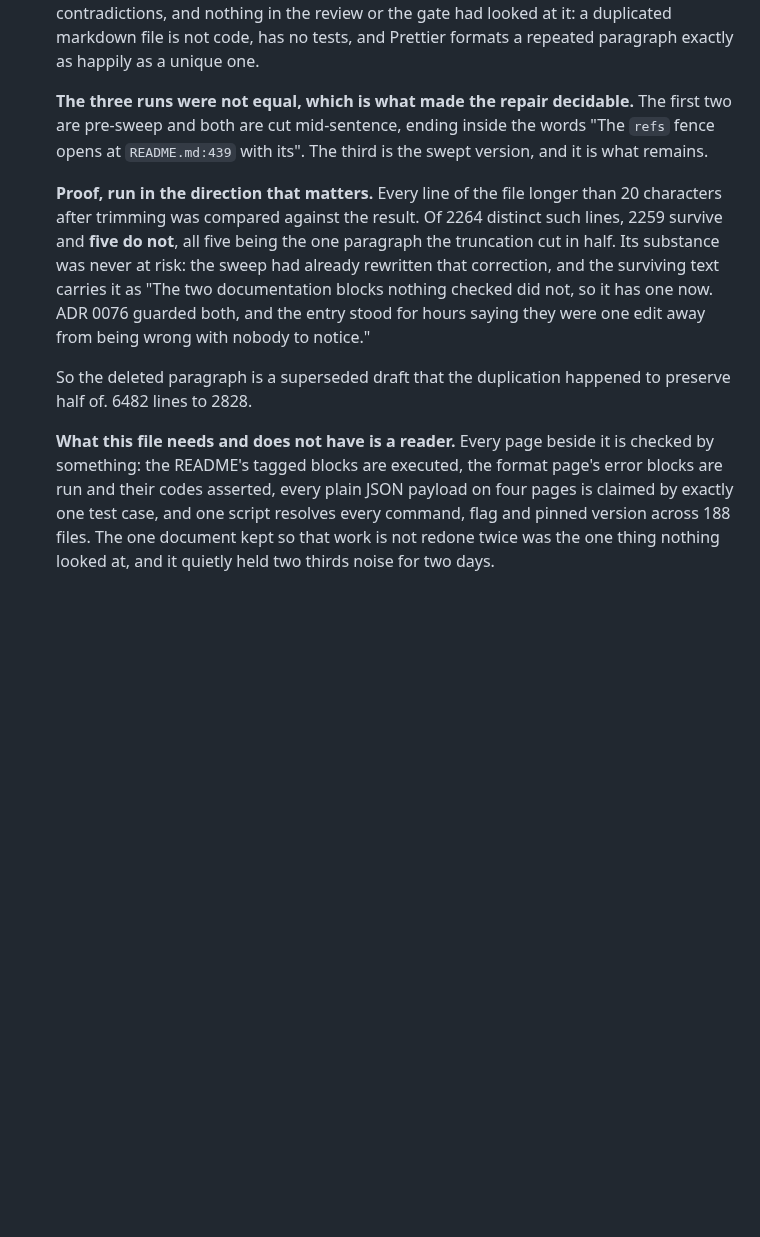
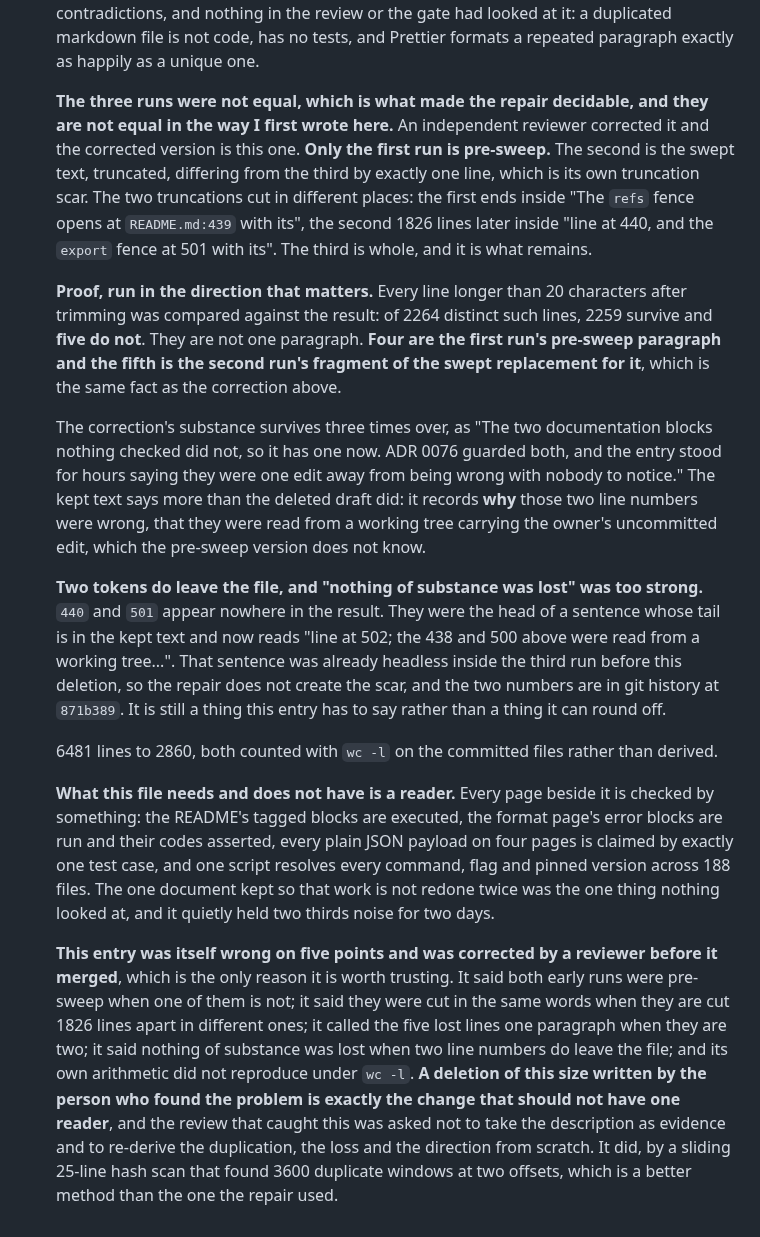
Before and after one commit to BlakeHastings/dbmd, a Markdown page: docs/process/verified.md, the part around the change. Rendered like a GitHub page; blank space fills up the shorter version.

Commit message:
docs: correct the repair entry, which was wrong on five points
An independent reviewer was asked not to take this change's description as
evidence and to re-derive the duplication, the loss and the direction from
scratch. It did, and found five errors, three of which this branch had already
written into the permanent record.

Only the first run is pre-sweep. The second is the swept text, truncated,
differing from the third by one line which is its own truncation scar. The two
truncations cut in different places, 1826 lines apart, not in the same words.
The five lost lines are two paragraphs and not one: four from the first run's
pre-sweep draft and one from the second run's fragment of the swept replacement
for it. Two tokens do leave the file, 440 and 501, so "nothing of substance was
lost" was too strong, although the sentence they headed was already headless
inside the kept run before this deletion. And the line counts did not reproduce
under wc -l: 6481 to 2860, both now counted rather than derived.

The entry says all of that, including that it was wrong, because a deletion of
this size written by the person who found the problem is exactly the change
that should not have one reader.

Co-Authored-By: Claude Opus 5 <noreply@anthropic.com>
Claude-Session: https://claude.ai/code/session_01Dk72rgRy5otKkGtEUmevnZ

```diff
--- a/docs/process/verified.md
+++ b/docs/process/verified.md
@@ -2834,22 +2834,41 @@ corrected by whoever fixed the thing and the other was nobody's job.
   code, has no tests, and Prettier formats a repeated paragraph exactly as
   happily as a unique one.
 
-  **The three runs were not equal, which is what made the repair decidable.** The
-  first two are pre-sweep and both are cut mid-sentence, ending inside the words
-  "The `refs` fence opens at `README.md:439` with its". The third is the swept
-  version, and it is what remains.
-
-  **Proof, run in the direction that matters.** Every line of the file longer
-  than 20 characters after trimming was compared against the result. Of 2264
-  distinct such lines, 2259 survive and **five do not**, all five being the one
-  paragraph the truncation cut in half. Its substance was never at risk: the
-  sweep had already rewritten that correction, and the surviving text carries it
-  as "The two documentation blocks nothing checked did not, so it has one now.
-  ADR 0076 guarded both, and the entry stood for hours saying they were one edit
-  away from being wrong with nobody to notice."
-
-  So the deleted paragraph is a superseded draft that the duplication happened to
-  preserve half of. 6482 lines to 2828.
+  **The three runs were not equal, which is what made the repair decidable, and
+  they are not equal in the way I first wrote here.** An independent reviewer
+  corrected it and the corrected version is this one. **Only the first run is
+  pre-sweep.** The second is the swept text, truncated, differing from the third
+  by exactly one line, which is its own truncation scar. The two truncations cut
+  in different places: the first ends inside "The `refs` fence opens at
+  `README.md:439` with its", the second 1826 lines later inside "line at 440, and
+  the `export` fence at 501 with its". The third is whole, and it is what
+  remains.
+
+  **Proof, run in the direction that matters.** Every line longer than 20
+  characters after trimming was compared against the result: of 2264 distinct
+  such lines, 2259 survive and **five do not**. They are not one paragraph.
+  **Four are the first run's pre-sweep paragraph and the fifth is the second
+  run's fragment of the swept replacement for it**, which is the same fact as the
+  correction above.
+
+  The correction's substance survives three times over, as "The two documentation
+  blocks nothing checked did not, so it has one now. ADR 0076 guarded both, and
+  the entry stood for hours saying they were one edit away from being wrong with
+  nobody to notice." The kept text says more than the deleted draft did: it
+  records **why** those two line numbers were wrong, that they were read from a
+  working tree carrying the owner's uncommitted edit, which the pre-sweep version
+  does not know.
+
+  **Two tokens do leave the file, and "nothing of substance was lost" was too
+  strong.** `440` and `501` appear nowhere in the result. They were the head of a
+  sentence whose tail is in the kept text and now reads "line at 502; the 438 and
+  500 above were read from a working tree...". That sentence was already
+  headless inside the third run before this deletion, so the repair does not
+  create the scar, and the two numbers are in git history at `871b389`. It is
+  still a thing this entry has to say rather than a thing it can round off.
+
+  6481 lines to 2860, both counted with `wc -l` on the committed files rather
+  than derived.
 
   **What this file needs and does not have is a reader.** Every page beside it is
   checked by something: the README's tagged blocks are executed, the format
@@ -2858,3 +2877,16 @@ corrected by whoever fixed the thing and the other was nobody's job.
   every command, flag and pinned version across 188 files. The one document kept
   so that work is not redone twice was the one thing nothing looked at, and it
   quietly held two thirds noise for two days.
+
+  **This entry was itself wrong on five points and was corrected by a reviewer
+  before it merged**, which is the only reason it is worth trusting. It said both
+  early runs were pre-sweep when one of them is not; it said they were cut in the
+  same words when they are cut 1826 lines apart in different ones; it called the
+  five lost lines one paragraph when they are two; it said nothing of substance
+  was lost when two line numbers do leave the file; and its own arithmetic did
+  not reproduce under `wc -l`. **A deletion of this size written by the person
+  who found the problem is exactly the change that should not have one reader**,
+  and the review that caught this was asked not to take the description as
+  evidence and to re-derive the duplication, the loss and the direction from
+  scratch. It did, by a sliding 25-line hash scan that found 3600 duplicate
+  windows at two offsets, which is a better method than the one the repair used.
```
